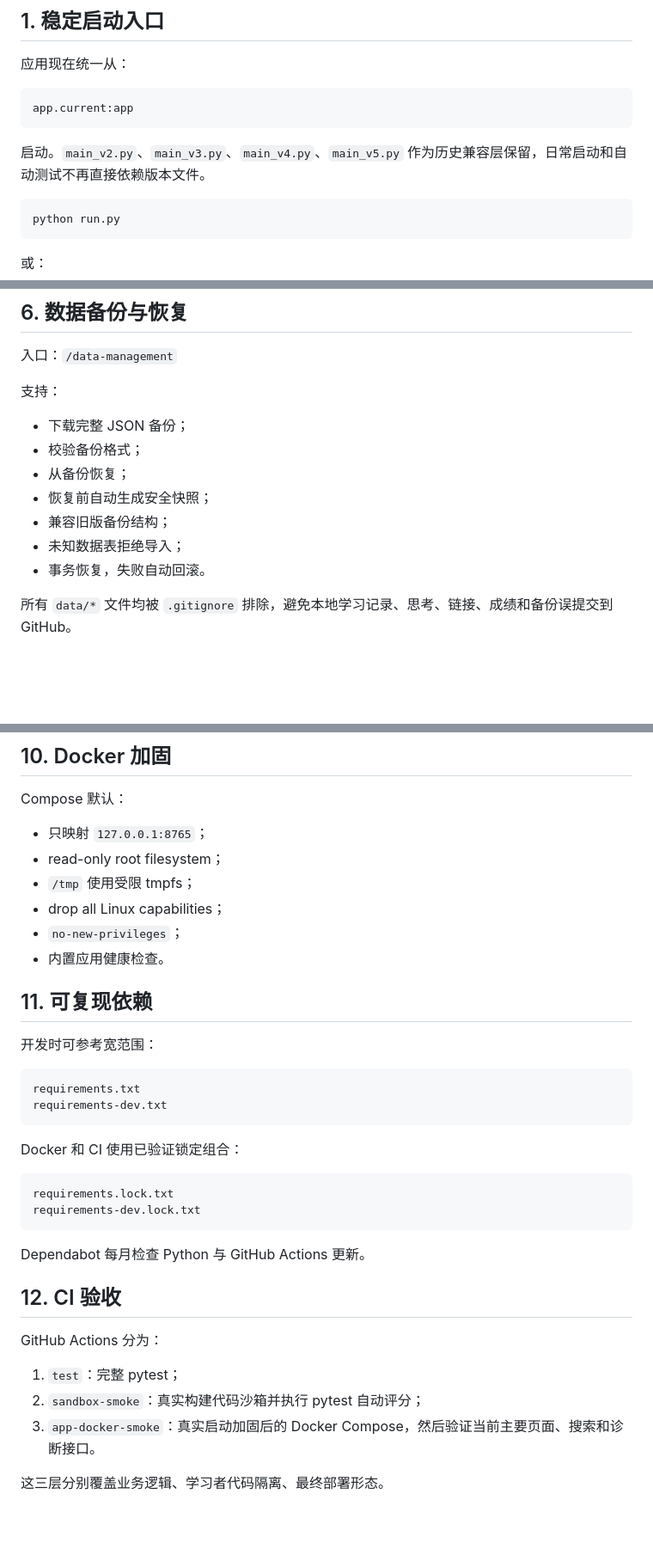
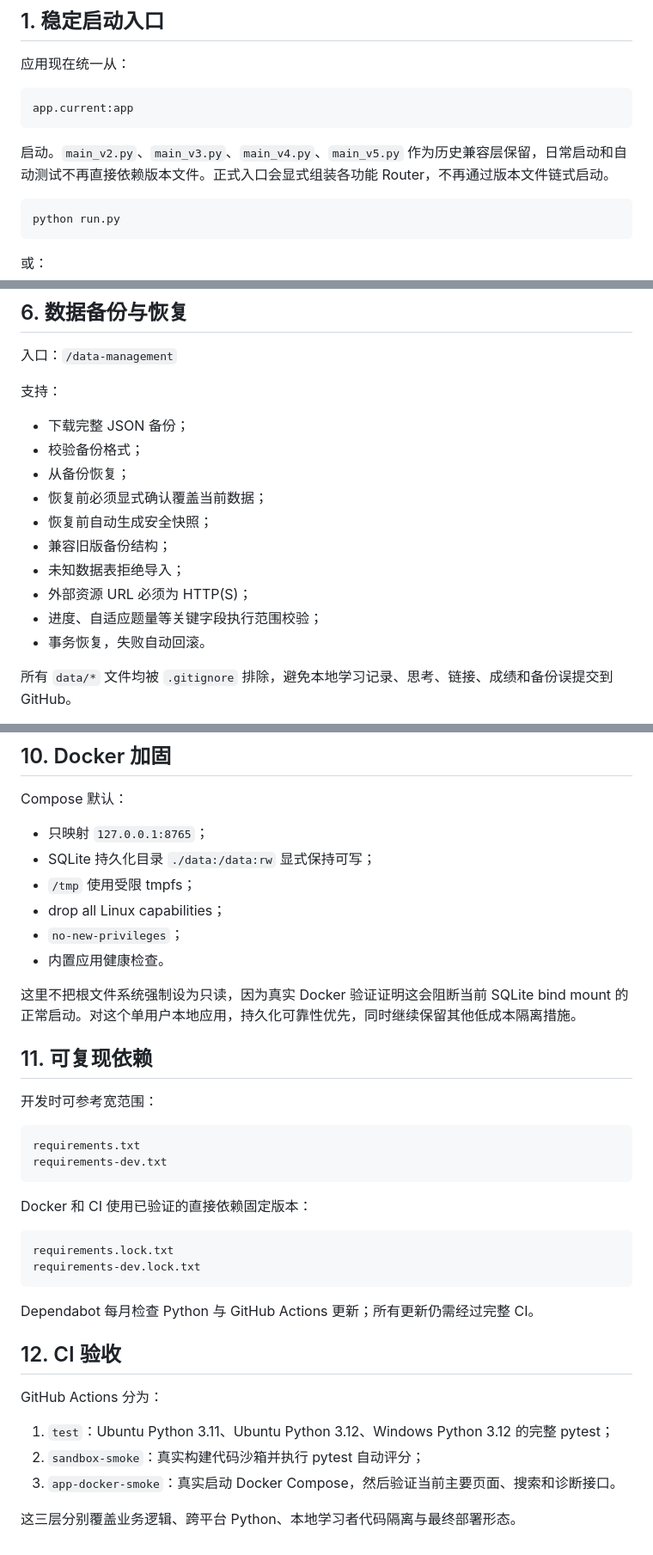
Before and after one commit to Azurefly/llm-engineering-learning, a Markdown page: docs/V5.md, 3 parts joined by grey strips. Shown at 86% size. Drawn GitHub-style; blank space fills up the shorter version.

Commit message:
correct V5 Docker persistence hardening docs

````diff
--- a/docs/V5.md
+++ b/docs/V5.md
@@ -10,7 +10,7 @@ V5 的目标不是继续增加后台页面，而是让项目具备可长期使
 app.current:app
 ```
 
-启动。`main_v2.py`、`main_v3.py`、`main_v4.py`、`main_v5.py` 作为历史兼容层保留，日常启动和自动测试不再直接依赖版本文件。
+启动。`main_v2.py`、`main_v3.py`、`main_v4.py`、`main_v5.py` 作为历史兼容层保留，日常启动和自动测试不再直接依赖版本文件。正式入口会显式组装各功能 Router，不再通过版本文件链式启动。
 
 ```bash
 python run.py
@@ -114,9 +116,12 @@ V5 为 Week 0～18 每周增加了工程应用题：
 - 下载完整 JSON 备份；
 - 校验备份格式；
 - 从备份恢复；
+- 恢复前必须显式确认覆盖当前数据；
 - 恢复前自动生成安全快照；
 - 兼容旧版备份结构；
 - 未知数据表拒绝导入；
+- 外部资源 URL 必须为 HTTP(S)；
+- 进度、自适应题量等关键字段执行范围校验；
 - 事务恢复，失败自动回滚。
 
 所有 `data/*` 文件均被 `.gitignore` 排除，避免本地学习记录、思考、链接、成绩和备份误提交到 GitHub。
@@ -198,11 +203,13 @@ LLM_ALLOWED_HOSTS=learning.local,192.168.1.10
 Compose 默认：
 
 - 只映射 `127.0.0.1:8765`；
-- read-only root filesystem；
+- SQLite 持久化目录 `./data:/data:rw` 显式保持可写；
 - `/tmp` 使用受限 tmpfs；
 - drop all Linux capabilities；
 - `no-new-privileges`；
 - 内置应用健康检查。
+
+这里不把根文件系统强制设为只读，因为真实 Docker 验证证明这会阻断当前 SQLite bind mount 的正常启动。对这个单用户本地应用，持久化可靠性优先，同时继续保留其他低成本隔离措施。
 
 ## 11. 可复现依赖
 
@@ -213,21 +220,21 @@ requirements.txt
 requirements-dev.txt
 ```
 
-Docker 和 CI 使用已验证锁定组合：
+Docker 和 CI 使用已验证的直接依赖固定版本：
 
 ```text
 requirements.lock.txt
 requirements-dev.lock.txt
 ```
 
-Dependabot 每月检查 Python 与 GitHub Actions 更新。
+Dependabot 每月检查 Python 与 GitHub Actions 更新；所有更新仍需经过完整 CI。
 
 ## 12. CI 验收
 
 GitHub Actions 分为：
 
-1. `test`：完整 pytest；
+1. `test`：Ubuntu Python 3.11、Ubuntu Python 3.12、Windows Python 3.12 的完整 pytest；
 2. `sandbox-smoke`：真实构建代码沙箱并执行 pytest 自动评分；
-3. `app-docker-smoke`：真实启动加固后的 Docker Compose，然后验证当前主要页面、搜索和诊断接口。
+3. `app-docker-smoke`：真实启动 Docker Compose，然后验证当前主要页面、搜索和诊断接口。
 
-这三层分别覆盖业务逻辑、学习者代码隔离、最终部署形态。
+这三层分别覆盖业务逻辑、跨平台 Python、本地学习者代码隔离与最终部署形态。
````
Also changed, not shown: other parts of docs/V5.md (+4 -2 lines).
